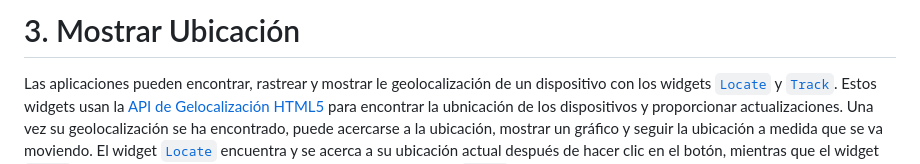
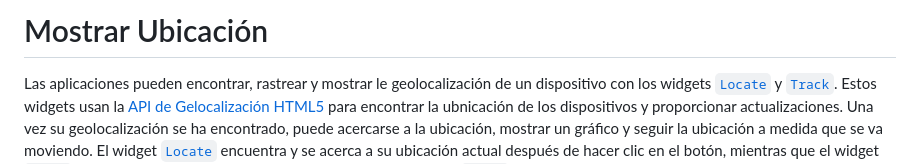
Before and after one commit to DesarrolladoresEsri/epc.co.js, a Markdown page: 3.ubicacion/README.md, the part around the change. Rendered like a GitHub page.

```diff
--- a/3.ubicacion/README.md
+++ b/3.ubicacion/README.md
@@ -1,4 +1,4 @@
-# 3. Mostrar Ubicación
+# Mostrar Ubicación
 Las aplicaciones pueden encontrar, rastrear y mostrar le geolocalización de un dispositivo con los widgets [`Locate`](https://developers.arcgis.com/javascript/latest/api-reference/esri-widgets-Locate.html) y [`Track`](https://developers.arcgis.com/javascript/latest/api-reference/esri-widgets-Track.html). Estos widgets usan la [API de Gelocalización HTML5](https://developer.mozilla.org/en-US/docs/Web/API/Geolocation/Using_geolocation) para encontrar la ubnicación de los dispositivos y proporcionar actualizaciones. Una vez su geolocalización se ha encontrado, puede acercarse a la ubicación, mostrar un gráfico y seguir la ubicación a medida que se va moviendo. El widget [`Locate`](https://developers.arcgis.com/javascript/latest/api-reference/esri-widgets-Locate.html) encuentra y se acerca a su ubicación actual después de hacer clic en el botón, mientras que el widget [`Track`](https://developers.arcgis.com/javascript/latest/api-reference/esri-widgets-Track.html) anima la vista hacia su ubicación en un intervalo. El widget [`Track`](https://developers.arcgis.com/javascript/latest/api-reference/esri-widgets-Track.html) es útil para construir aplicaciones que proporcionan indicaciones de conducción y seguimiento de rutas.
 En este ejercicio, aprenderá a agregar un widget que le permitirá ver la geolocalización de su dispositivo en un mapa.
 > Acceder a la ubicación del dispositivo con la API de Geolocalización no está soportado para orígenes inseguros. Por lo tanto, para usar los widgets [`Locate`](https://developers.arcgis.com/javascript/latest/api-reference/esri-widgets-Locate.html) y [`Track`](https://developers.arcgis.com/javascript/latest/api-reference/esri-widgets-Track.html) el ejercicio debe ejecutarse en **HTTPS**.
```
